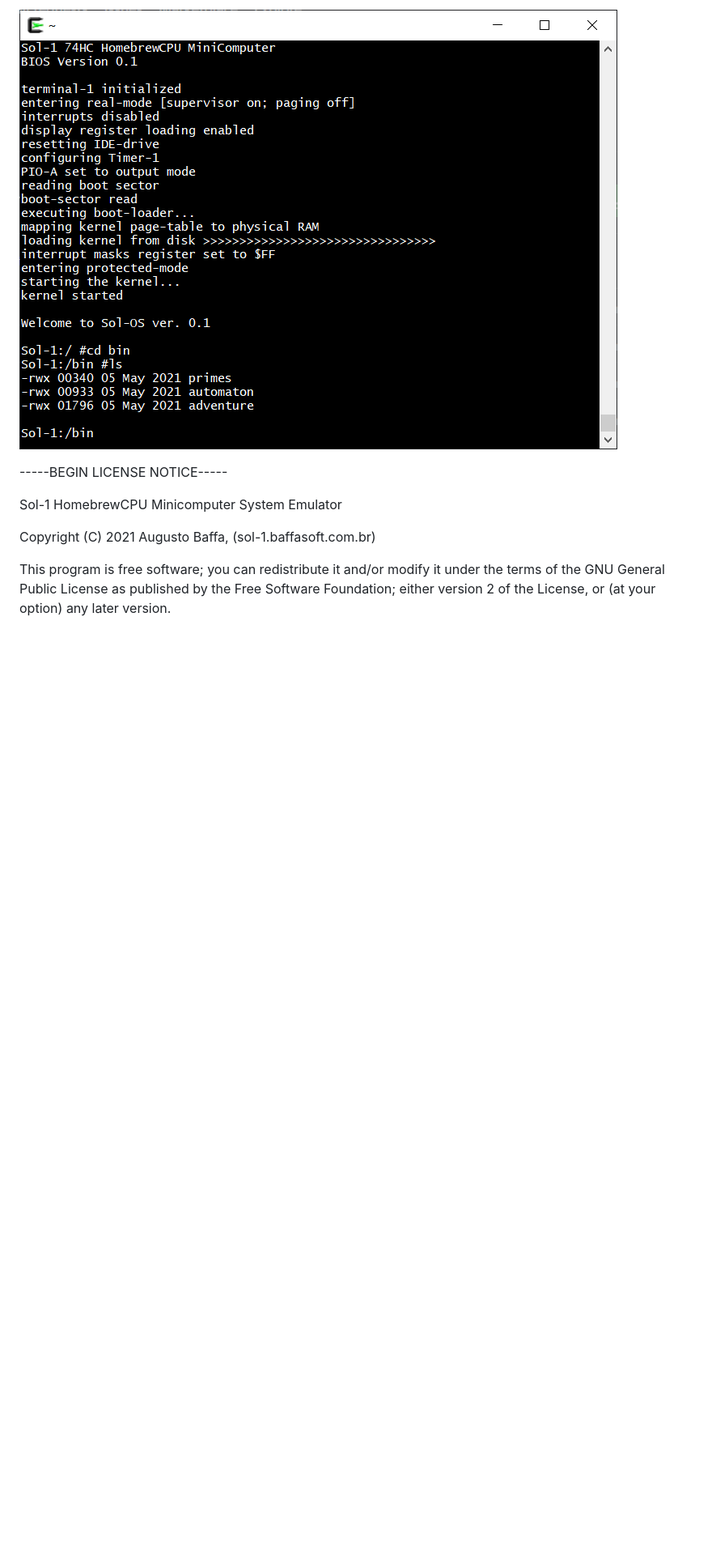
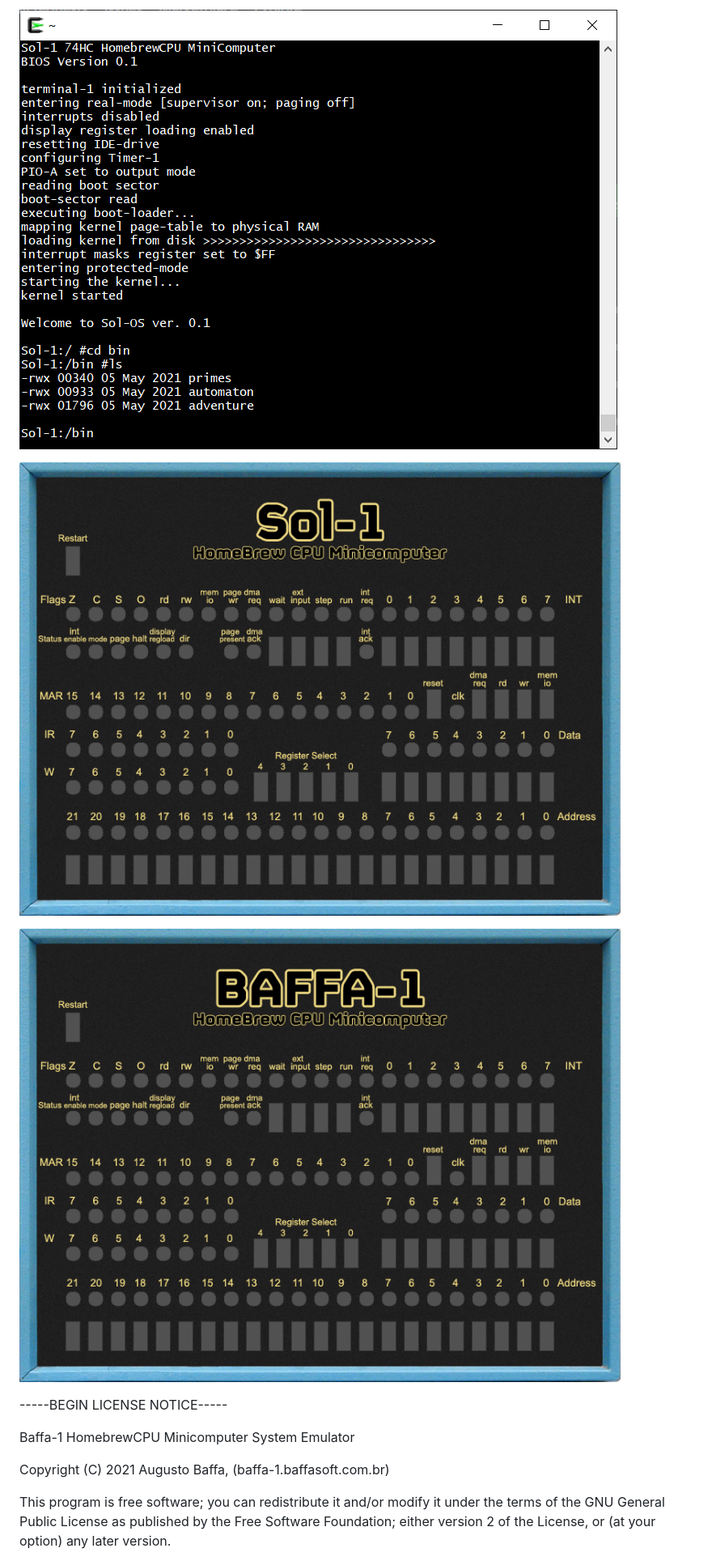
Before and after one commit to abaffa/baffa-1_emulator, a Markdown page: README.md, the part around the change printed below. Shown: that part at 81% size. Rendered like a GitHub page; pictures changed too: _images/painel_baffa-1.png (added), _images/painel_sol-1.png (added), _images/sol1_terminal.png (added); blank space fills up the shorter version.

```diff
--- a/README.md
+++ b/README.md
@@ -10,11 +10,15 @@ The emulator software is available at https://github.com/abaffa/sol-1_emulator.
 
-![so1_terminal](_images/so1_terminal.png)
+![sol1_terminal](_images/sol1_terminal.png)
+
+![painel_sol-1](_images/painel_sol-1.png)
+
+![painel_baffa-1](_images/painel_baffa-1.png)
 
 -----BEGIN LICENSE NOTICE-----
 
-Sol-1 HomebrewCPU Minicomputer System Emulator
+Baffa-1 HomebrewCPU Minicomputer System Emulator
 
-Copyright (C) 2021  Augusto Baffa, (sol-1.baffasoft.com.br)
+Copyright (C) 2021  Augusto Baffa, (baffa-1.baffasoft.com.br)
 
 This program is free software; you can redistribute it and/or
 modify it under the terms of the GNU General Public License
```
Also changed, not shown: other parts of README.md (+4 -4 lines).
